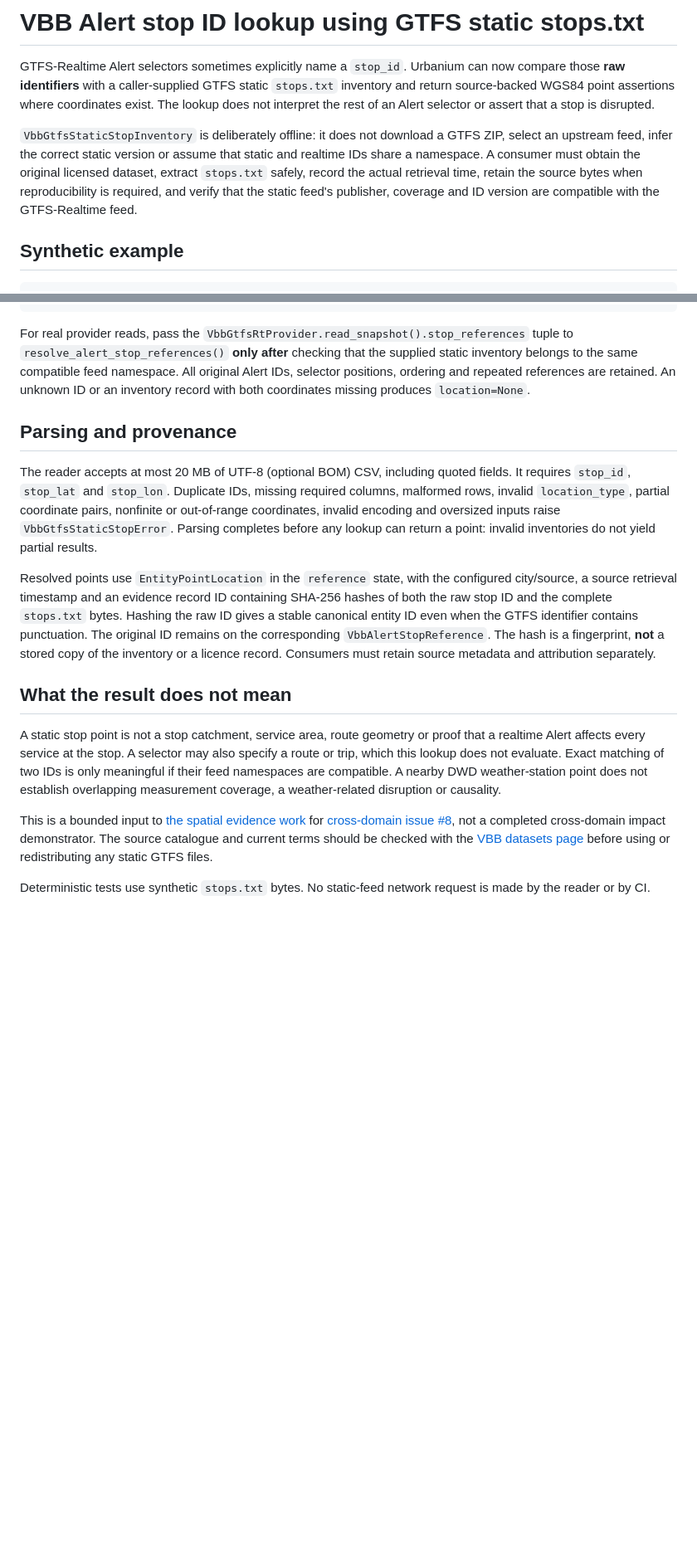
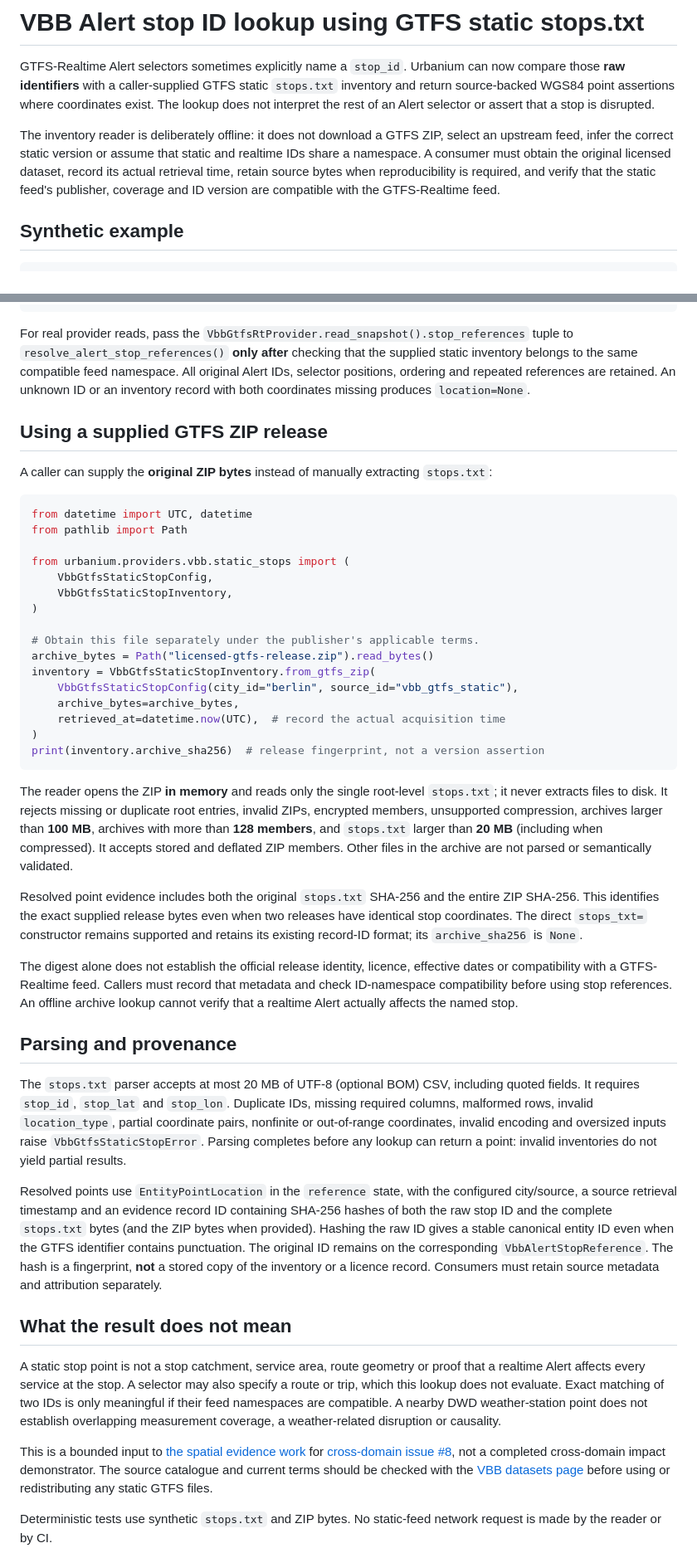
Before and after one commit to nfloser/urbanium, a Markdown page: docs/providers/vbb-static-stop-points.md, 2 parts joined by grey strips. Shown at 83% size. GitHub-like rendering; blank space fills up the shorter version.

Commit message:
Document offline ZIP ingestion limits and release provenance

````diff
--- a/docs/providers/vbb-static-stop-points.md
+++ b/docs/providers/vbb-static-stop-points.md
@@ -6,13 +6,13 @@ GTFS static `stops.txt` inventory and return source-backed WGS84 point
 assertions where coordinates exist. The lookup does not interpret the
 rest of an Alert selector or assert that a stop is disrupted.
 
-`VbbGtfsStaticStopInventory` is deliberately offline: it does not
-download a GTFS ZIP, select an upstream feed, infer the correct static
-version or assume that static and realtime IDs share a namespace. A
-consumer must obtain the original licensed dataset, extract `stops.txt`
-safely, record the actual retrieval time, retain the source bytes when
-reproducibility is required, and verify that the static feed's publisher,
-coverage and ID version are compatible with the GTFS-Realtime feed.
+The inventory reader is deliberately offline: it does not download a
+GTFS ZIP, select an upstream feed, infer the correct static version or
+assume that static and realtime IDs share a namespace. A consumer must
+obtain the original licensed dataset, record its actual retrieval time,
+retain source bytes when reproducibility is required, and verify that
+the static feed's publisher, coverage and ID version are compatible
+with the GTFS-Realtime feed.
 
 ## Synthetic example
 
@@ -48,9 +48,53 @@ All original Alert IDs, selector positions, ordering and repeated
 references are retained. An unknown ID or an inventory record with
 both coordinates missing produces `location=None`.
 
+## Using a supplied GTFS ZIP release
+
+A caller can supply the **original ZIP bytes** instead of manually
+extracting `stops.txt`:
+
+```python
+from datetime import UTC, datetime
+from pathlib import Path
+
+from urbanium.providers.vbb.static_stops import (
+    VbbGtfsStaticStopConfig,
+    VbbGtfsStaticStopInventory,
+)
+
+# Obtain this file separately under the publisher's applicable terms.
+archive_bytes = Path("licensed-gtfs-release.zip").read_bytes()
+inventory = VbbGtfsStaticStopInventory.from_gtfs_zip(
+    VbbGtfsStaticStopConfig(city_id="berlin", source_id="vbb_gtfs_static"),
+    archive_bytes=archive_bytes,
+    retrieved_at=datetime.now(UTC),  # record the actual acquisition time
+)
+print(inventory.archive_sha256)  # release fingerprint, not a version assertion
+```
+
+The reader opens the ZIP **in memory** and reads only the single
+root-level `stops.txt`; it never extracts files to disk. It rejects
+missing or duplicate root entries, invalid ZIPs, encrypted members,
+unsupported compression, archives larger than **100 MB**, archives
+with more than **128 members**, and `stops.txt` larger than **20 MB**
+(including when compressed). It accepts stored and deflated ZIP members.
+Other files in the archive are not parsed or semantically validated.
+
+Resolved point evidence includes both the original `stops.txt`
+SHA-256 and the entire ZIP SHA-256. This identifies the exact supplied
+release bytes even when two releases have identical stop coordinates.
+The direct `stops_txt=` constructor remains supported and retains its
+existing record-ID format; its `archive_sha256` is `None`.
+
+The digest alone does not establish the official release identity,
+licence, effective dates or compatibility with a GTFS-Realtime feed.
+Callers must record that metadata and check ID-namespace compatibility
+before using stop references. An offline archive lookup cannot verify
+that a realtime Alert actually affects the named stop.
+
 ## Parsing and provenance
 
-The reader accepts at most 20 MB of UTF-8 (optional BOM) CSV, including
+The `stops.txt` parser accepts at most 20 MB of UTF-8 (optional BOM) CSV, including
 quoted fields. It requires `stop_id`, `stop_lat` and `stop_lon`.
 Duplicate IDs, missing required columns, malformed rows, invalid
 `location_type`, partial coordinate pairs, nonfinite or out-of-range
@@ -61,7 +105,7 @@ return a point: invalid inventories do not yield partial results.
 Resolved points use `EntityPointLocation` in the `reference` state,
 with the configured city/source, a source retrieval timestamp and an
 evidence record ID containing SHA-256 hashes of both the raw stop ID and
-the complete `stops.txt` bytes. Hashing the raw ID gives a stable
+the complete `stops.txt` bytes (and the ZIP bytes when provided). Hashing the raw ID gives a stable
 canonical entity ID even when the GTFS identifier contains punctuation.
 The original ID remains on the corresponding `VbbAlertStopReference`.
 The hash is a fingerprint, **not** a stored copy of the inventory or a
@@ -85,5 +129,5 @@ and current terms should be checked with the
 [VBB datasets page](https://unternehmen.vbb.de/digitale-services/datensaetze/)
 before using or redistributing any static GTFS files.
 
-Deterministic tests use synthetic `stops.txt` bytes. No static-feed
+Deterministic tests use synthetic `stops.txt` and ZIP bytes. No static-feed
 network request is made by the reader or by CI.
````
